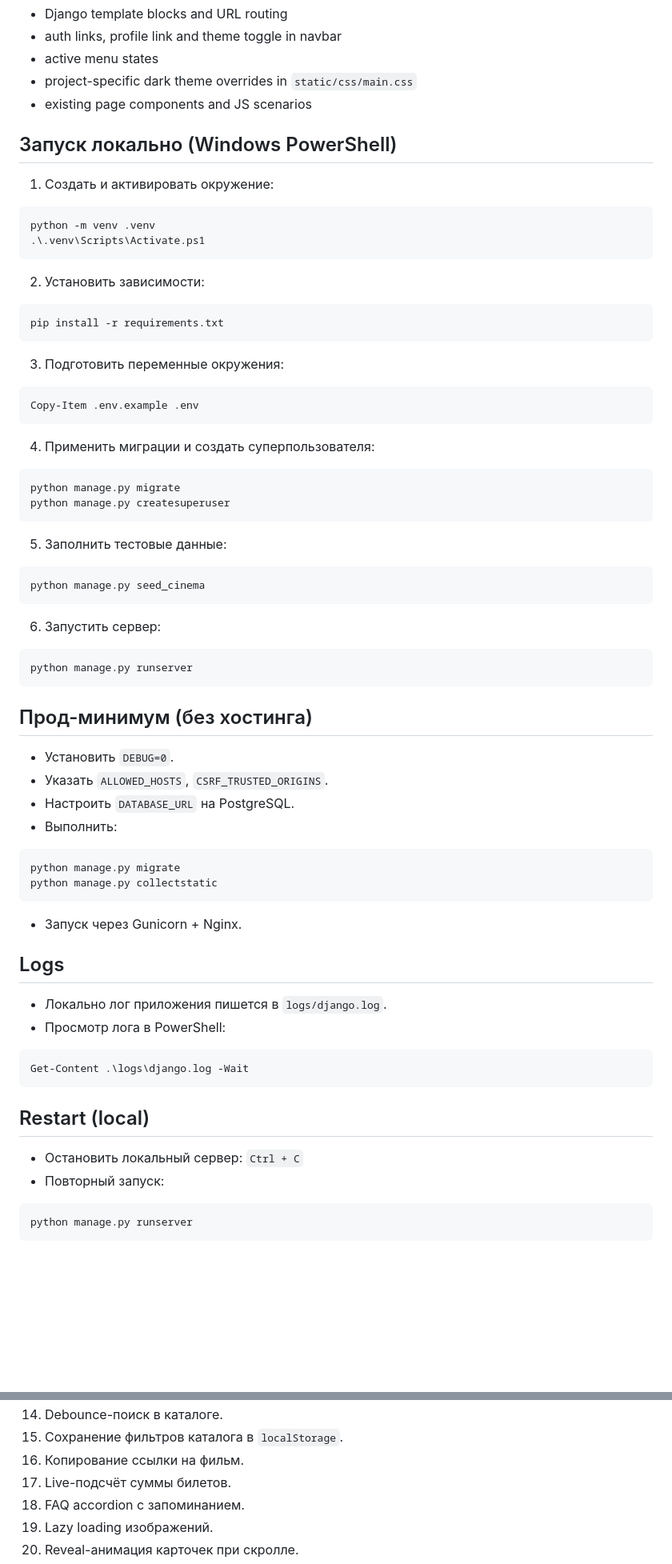
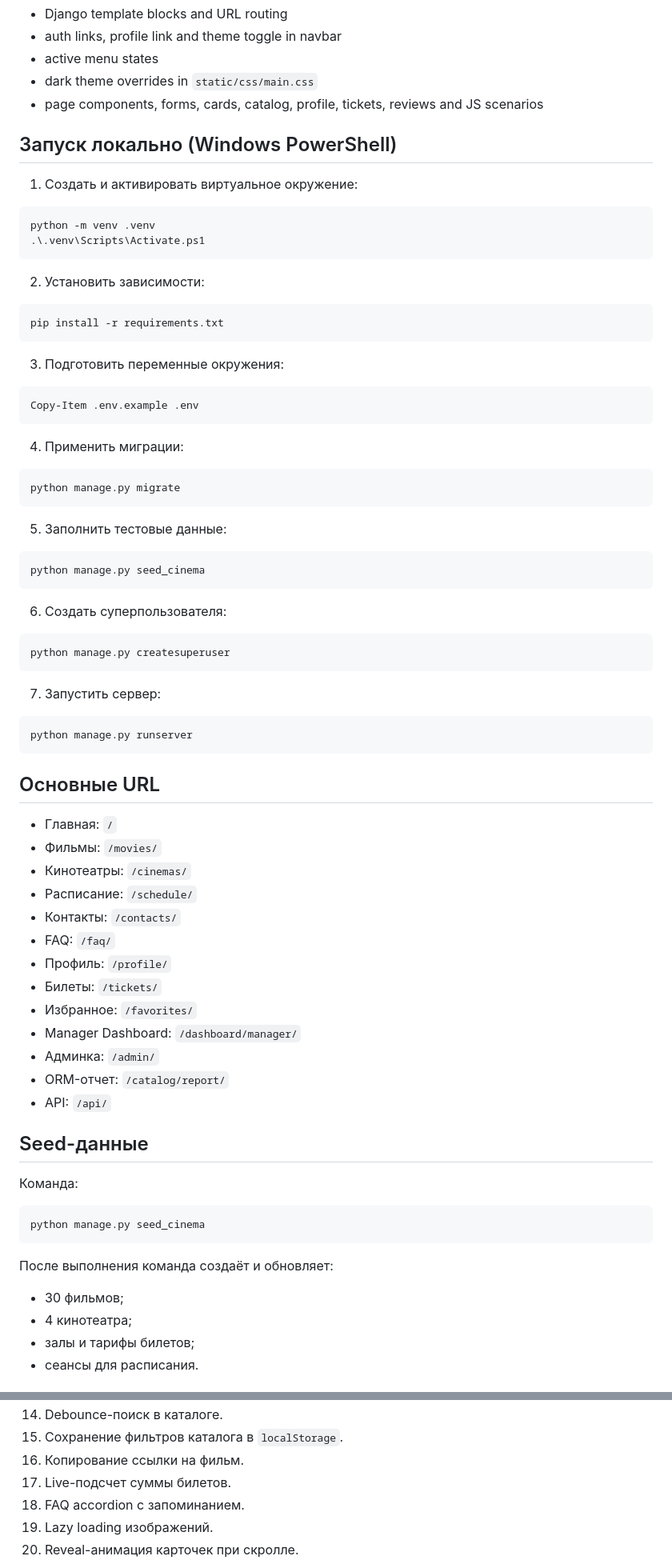
Before and after one commit to sabitsaan155-coder/cineticket, a Markdown page: README.md, 2 parts joined by grey strips. Shown at 80% size. Drawn GitHub-style; blank space fills up the shorter version.

````diff
--- a/README.md
+++ b/README.md
@@ -50,11 +83,11 @@ Customized in project:
 - Django template blocks and URL routing
 - auth links, profile link and theme toggle in navbar
 - active menu states
-- project-specific dark theme overrides in `static/css/main.css`
-- existing page components and JS scenarios
+- dark theme overrides in `static/css/main.css`
+- page components, forms, cards, catalog, profile, tickets, reviews and JS scenarios
 
 ## Запуск локально (Windows PowerShell)
-1. Создать и активировать окружение:
+1. Создать и активировать виртуальное окружение:
 ```powershell
 python -m venv .venv
 .\.venv\Scripts\Activate.ps1
@@ -70,10 +103,9 @@ pip install -r requirements.txt
 Copy-Item .env.example .env
 ```
 
-4. Применить миграции и создать суперпользователя:
+4. Применить миграции:
 ```powershell
 python manage.py migrate
-python manage.py createsuperuser
 ```
 
 5. Заполнить тестовые данные:
@@ -81,33 +113,40 @@ python manage.py createsuperuser
 python manage.py seed_cinema
 ```
 
-6. Запустить сервер:
+6. Создать суперпользователя:
+```powershell
+python manage.py createsuperuser
+```
+
+7. Запустить сервер:
 ```powershell
 python manage.py runserver
 ```
 
-## Прод-минимум (без хостинга)
-- Установить `DEBUG=0`.
-- Указать `ALLOWED_HOSTS`, `CSRF_TRUSTED_ORIGINS`.
-- Настроить `DATABASE_URL` на PostgreSQL.
-- Выполнить:
+## Основные URL
+- Главная: `/`
+- Фильмы: `/movies/`
+- Кинотеатры: `/cinemas/`
+- Расписание: `/schedule/`
+- Контакты: `/contacts/`
+- FAQ: `/faq/`
+- Профиль: `/profile/`
+- Билеты: `/tickets/`
+- Избранное: `/favorites/`
+- Manager Dashboard: `/dashboard/manager/`
+- Админка: `/admin/`
+- ORM-отчет: `/catalog/report/`
+- API: `/api/`
+
+## Seed-данные
+Команда:
 ```powershell
-python manage.py migrate
-python manage.py collectstatic
-```
-- Запуск через Gunicorn + Nginx.
-
-## Logs
-- Локально лог приложения пишется в `logs/django.log`.
-- Просмотр лога в PowerShell:
-```powershell
-Get-Content .\logs\django.log -Wait
+python manage.py seed_cinema
 ```
 
-## Restart (local)
-- Остановить локальный сервер: `Ctrl + C`
-- Повторный запуск:
-```powershell
-python manage.py runserver
-```
+После выполнения команда создаёт и обновляет:
+- 30 фильмов;
+- 4 кинотеатра;
+- залы и тарифы билетов;
+- сеансы для расписания.
 
@@ -241,7 +299,7 @@ curl "http://127.0.0.1:8000/api/movies/the-godfather/"
 14. Debounce-поиск в каталоге.
 15. Сохранение фильтров каталога в `localStorage`.
 16. Копирование ссылки на фильм.
-17. Live-подсчёт суммы билетов.
+17. Live-подсчет суммы билетов.
 18. FAQ accordion с запоминанием.
 19. Lazy loading изображений.
 20. Reveal-анимация карточек при скролле.
````
Also changed, not shown: other parts of README.md (+105 -53 lines).
